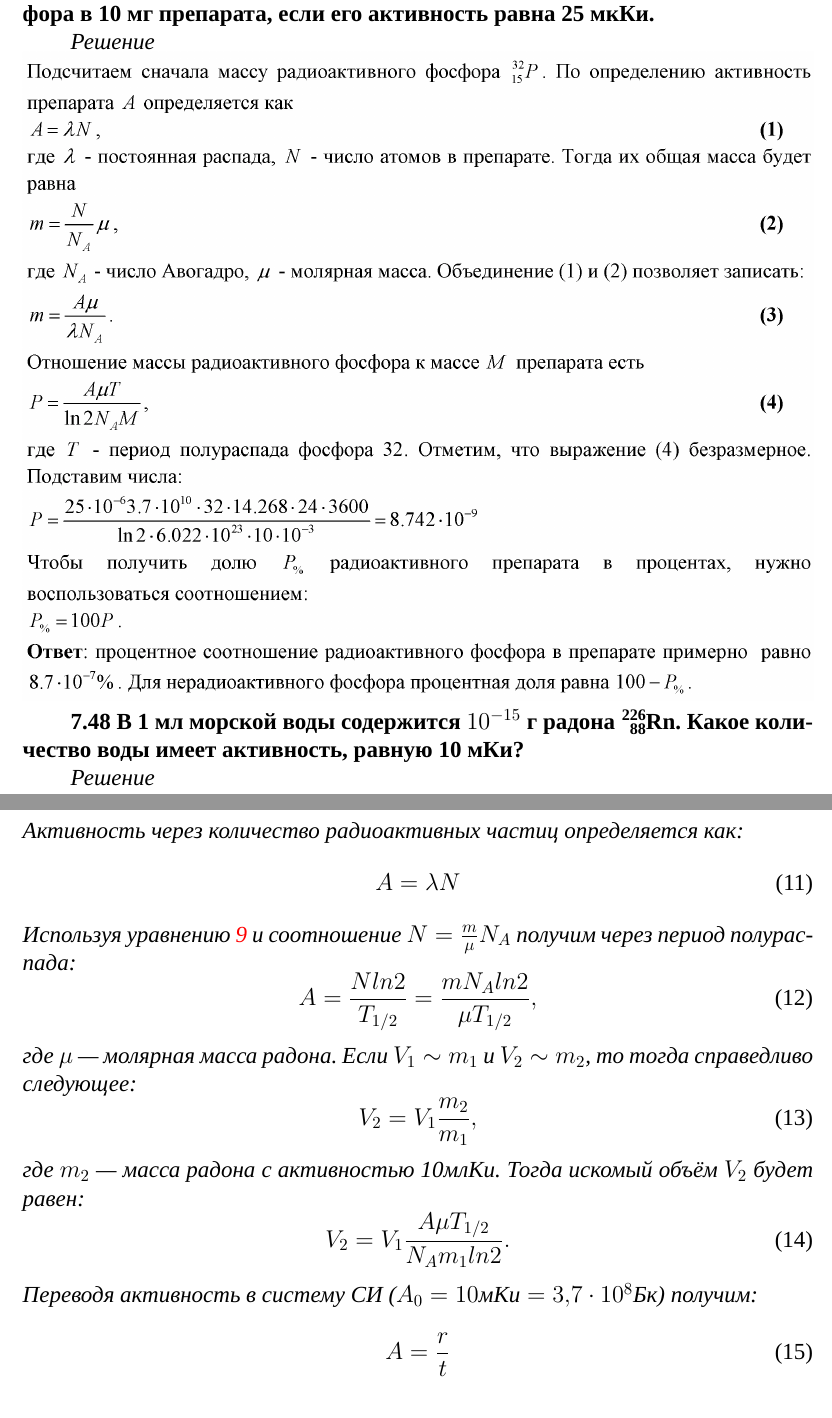
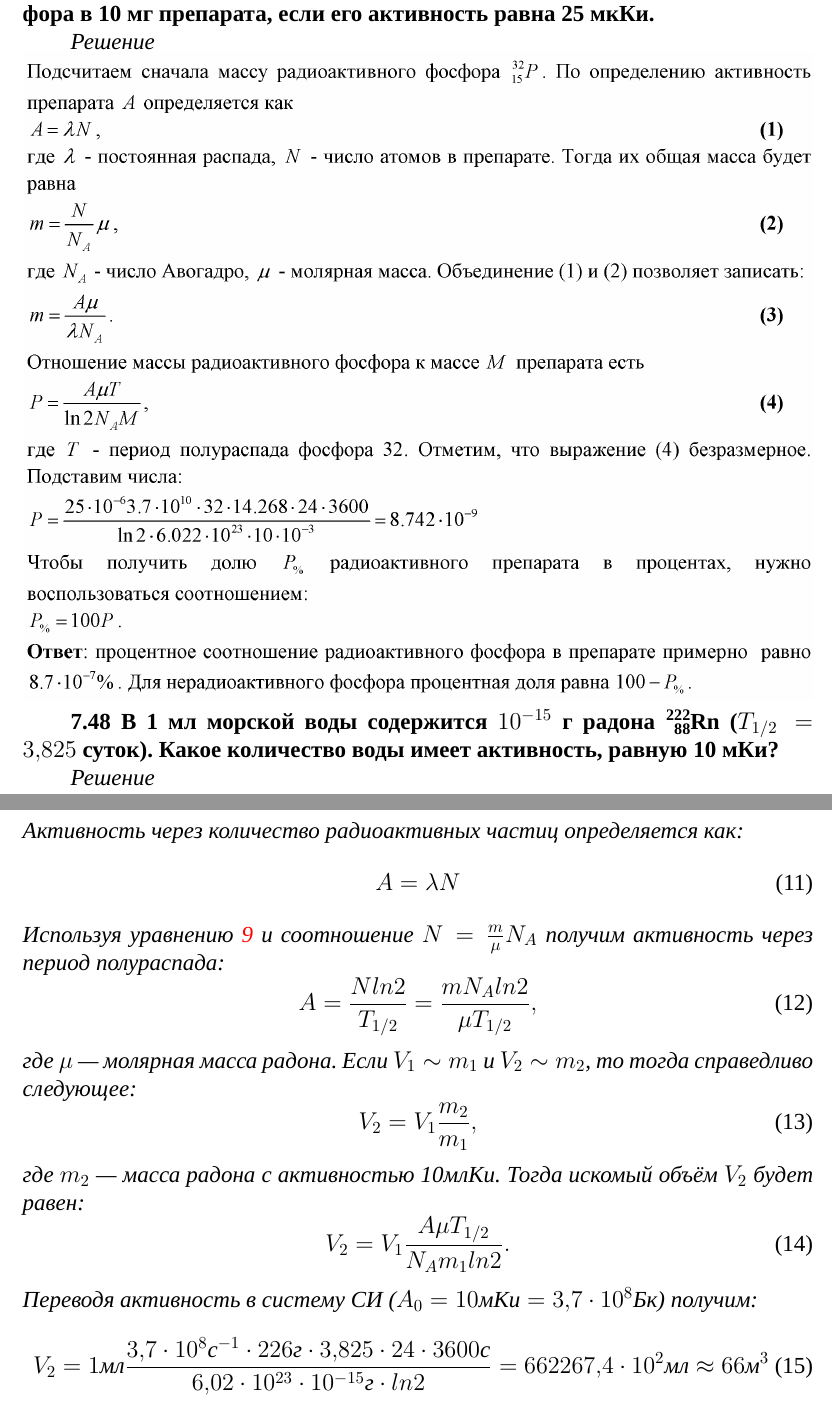
Before and after one commit to PilipenkoKirill/Solving_tasks_Remizov, a LaTeX document (Tasks_Remizov.tex): two parts of pages 4 and 5 of 12 before the commit and two parts of pages 4 and 5 of 11 after it, joined at a grey line, cut so that both start at the same text. Compiled offline with XeLaTeX; a missing font is replaced by an installed copy or a similar font.

Commit message:
pdf added

```diff
--- a/Tasks_Remizov.tex
+++ b/Tasks_Remizov.tex
@@ -1,4 +1,13 @@
 \documentclass[a4paper, fontsize=14pt]{extreport}
+
+\usepackage{hyperref} %Метаданные для pdf-файла
+\hypersetup{
+pdftitle={Решение задач по курсу радиационной физики},
+pdfsubject={Радиационная физика},
+pdfauthor={Пилипенко Кирилл Сергеевич},
+pdfkeywords={Ионизирующее излучение, Дозиметрия, Радиоактивность, Ремизов, 4 курс Медицинская физика}
+}
+
 \usepackage[english,russian]{babel}
 
 \usepackage{scrextend}                    % Вжух!
@@ -196,14 +204,14 @@
 }
 \includegraphics[width=\textwidth]{746}
 
-\textbf{7.48 В 1 мл морской воды содержится $10^{-15}$ г радона \ce{^{226}_{88}Rn}. Какое количество воды имеет активность, равную 10 мКи?}
+\textbf{7.48 В 1 мл морской воды содержится $10^{-15}$ г радона \ce{^{222}_{88}Rn} ($T_{1/2} = 3,825 $~суток). Какое количество воды имеет активность, равную 10 мКи?}
 
 \textit{Решение \\
 Активность через количество радиоактивных частиц определяется как:
 \begin{equation}
   A = \lambda N
 \end{equation}
-Используя уравнению \ref{DecayConst} и соотношение $N = \frac{m}{\mu}N_A$ получим через период полураспада:
+Используя уравнению \ref{DecayConst} и соотношение $N = \frac{m}{\mu}N_A$ получим активность через период полураспада:
 \begin{equation}
   A = \frac{N ln2}{T_{1/2}} = \frac{mN_A ln2}{\mu  T_{1/2}},
 \end{equation}
@@ -217,7 +225,7 @@
   V_2 = V_1\frac{A \mu  T_{1/2}}{N_A m_1 ln2 }.
 \end{equation}
 Переводя активность в систему СИ ($A_0 = 10 \text{мКи} =3,7 \cdot 10^8\text{Бк}$) получим:
-\begin{equation}
-  A = \frac{r}{t}
-\end{equation}
+\begin{eqnarray}
+  V_2 = 1\text{мл}\frac{3,7\cdot 10^8 \text{с}^{-1} \cdot 226 \text{г} \cdot 3,825 \cdot 24 \cdot 3600 \text{с}}{6,02 \cdot 10^{23} \cdot 10^{-15}\text{г} \cdot ln2}  = 662267,4\cdot 10^{2}\text{мл} \approx 66 \text{м}^3
+\end{eqnarray}
 }
```
Also changed, not shown: Tasks_Remizov.pdf (added), images/748.png (deleted), Tasks_Remizov.tex (3 more changed lines), 1 other file.
